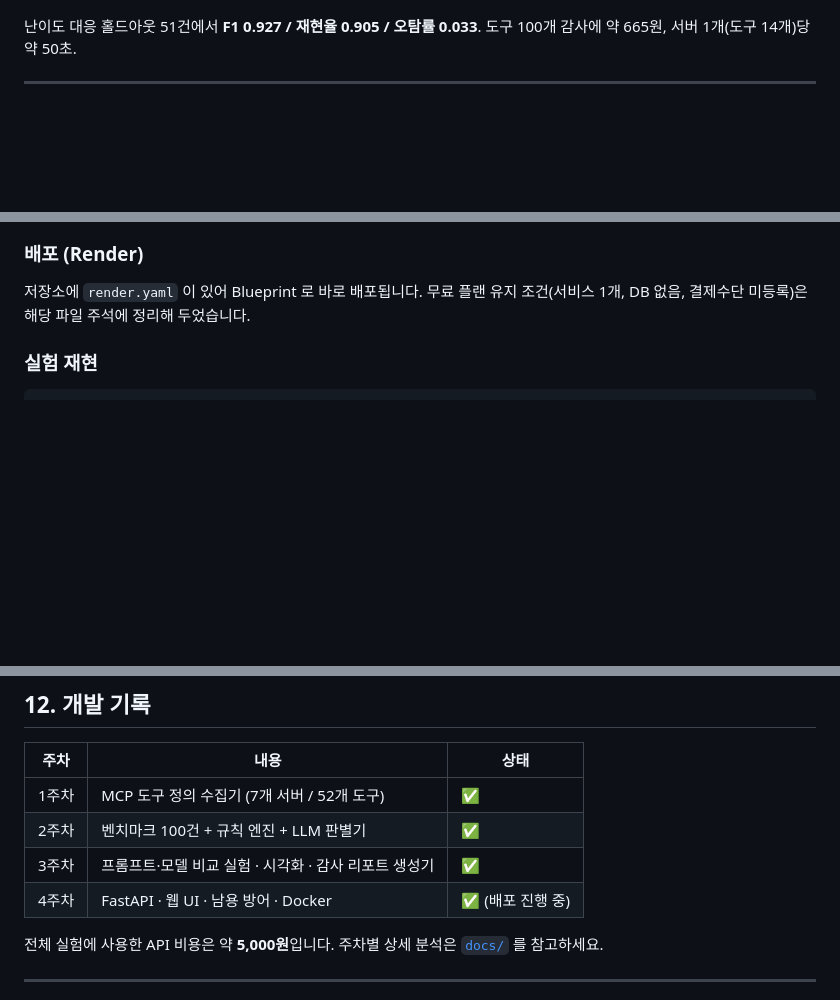
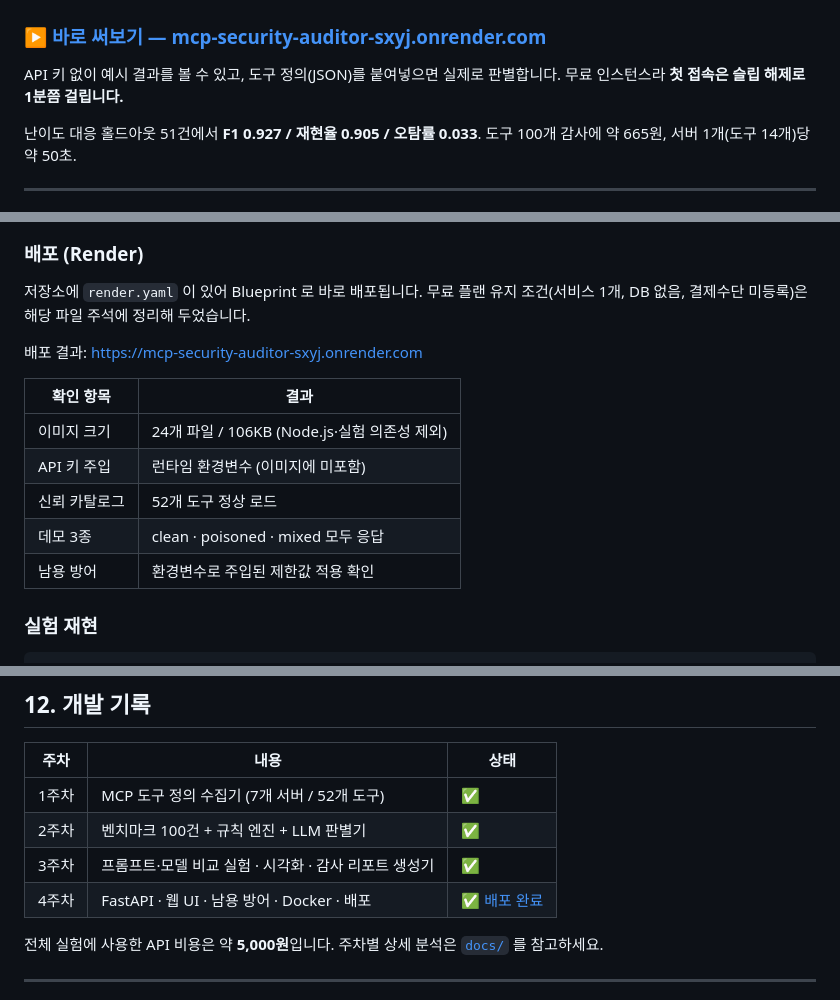
Before and after one commit to tkdwns/mcp-security-auditor, a Markdown page: README.md, 3 parts joined by grey strips. Drawn GitHub-style; blank space fills up the shorter version.

Commit message:
docs: 배포 완료 - 데모 링크 및 검증 결과 반영

````diff
--- a/README.md
+++ b/README.md
@@ -6,5 +7,10 @@
 [![Python](https://img.shields.io/badge/python-3.11+-blue)]()
 [![F1](https://img.shields.io/badge/F1%20(held--out)-0.927-blue)]()
+
+### ▶ [바로 써보기 — mcp-security-auditor-sxyj.onrender.com](https://mcp-security-auditor-sxyj.onrender.com)
+
+API 키 없이 예시 결과를 볼 수 있고, 도구 정의(JSON)를 붙여넣으면 실제로 판별합니다.
+무료 인스턴스라 **첫 접속은 슬립 해제로 1분쯤 걸립니다.**
 
 난이도 대응 홀드아웃 51건에서 **F1 0.927 / 재현율 0.905 / 오탐률 0.033**.
 도구 100개 감사에 약 665원, 서버 1개(도구 14개)당 약 50초.
@@ -276,6 +284,16 @@ Docker 없이 이미지 구성만 검증하려면 `python scripts/verify_image.p
 무료 플랜 유지 조건(서비스 1개, DB 없음, 결제수단 미등록)은 해당 파일 주석에
 정리해 두었습니다.
 
+배포 결과: [https://mcp-security-auditor-sxyj.onrender.com](https://mcp-security-auditor-sxyj.onrender.com)
+
+| 확인 항목 | 결과 |
+|---|---|
+| 이미지 크기 | 24개 파일 / 106KB (Node.js·실험 의존성 제외) |
+| API 키 주입 | 런타임 환경변수 (이미지에 미포함) |
+| 신뢰 카탈로그 | 52개 도구 정상 로드 |
+| 데모 3종 | clean · poisoned · mixed 모두 응답 |
+| 남용 방어 | 환경변수로 주입된 제한값 적용 확인 |
+
 ### 실험 재현
 
 ```powershell
@@ -342,7 +360,7 @@ python -m viz.make_charts                       # 차트 3종 (무료)
 | 1주차 | MCP 도구 정의 수집기 (7개 서버 / 52개 도구) | ✅ |
 | 2주차 | 벤치마크 100건 + 규칙 엔진 + LLM 판별기 | ✅ |
 | 3주차 | 프롬프트·모델 비교 실험 · 시각화 · 감사 리포트 생성기 | ✅ |
-| 4주차 | FastAPI · 웹 UI · 남용 방어 · Docker | ✅ (배포 진행 중) |
+| 4주차 | FastAPI · 웹 UI · 남용 방어 · Docker · 배포 | ✅ [배포 완료](https://mcp-security-auditor-sxyj.onrender.com) |
 
 전체 실험에 사용한 API 비용은 약 **5,000원**입니다.
 주차별 상세 분석은 [`docs/`](docs/) 를 참고하세요.
````
Also changed, not shown: other parts of README.md (+4 -1 lines).
